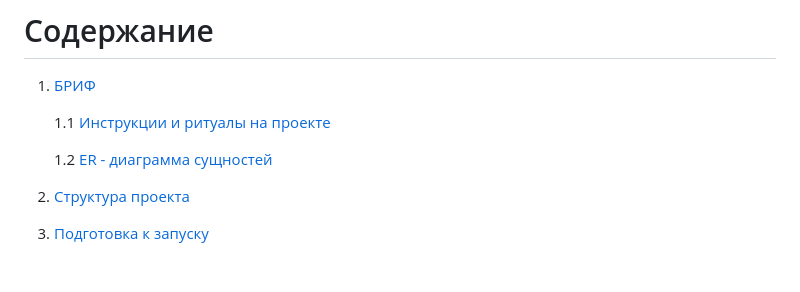
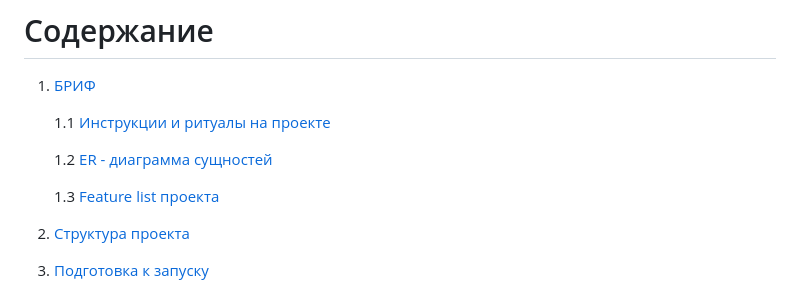
Before and after one commit to Studio-Yandex-Practicum/RandomCoffeeBotTelegram, a Markdown page: README.md, the part around the change. Drawn GitHub-style; blank space fills up the shorter version.

Commit message:
add featch list in readme

```diff
--- a/README.md
+++ b/README.md
@@ -11,6 +11,8 @@ Random Coffee bot for the Telegram
    1.1 [Инструкции и ритуалы на проекте](docs/materials/instructions.md)
 
    1.2 [ER - диаграмма сущностей](docs/RandomCoffeeER.jpg)
+
+   1.3 [Feature list проекта](docs/materials/featch_list.md)
 
 2. [Структура проекта](#structure)
 3. [Подготовка к запуску](#start)
```
Also changed, not shown: docs/materials/featch_list.md (renamed from docs/materials/featchlist.md).
